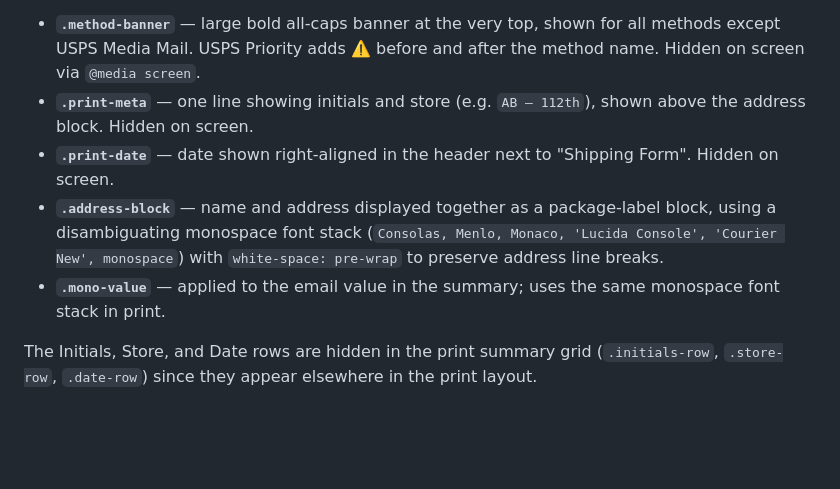
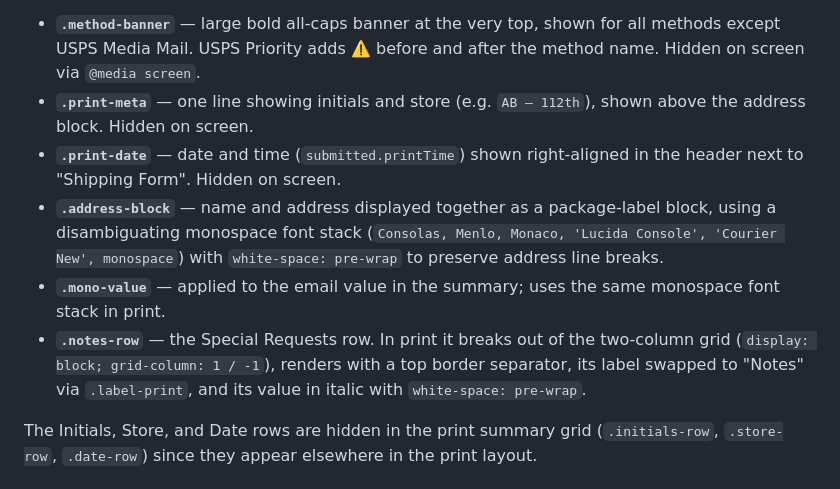
Before and after one commit to joem/shippingformtest, a Markdown page: CLAUDE.md, the part around one of its changes. Drawn GitHub-style; blank space fills up the shorter version.

```diff
--- a/CLAUDE.md
+++ b/CLAUDE.md
@@ -54,9 +66,10 @@ Print-specific CSS (`@media print`) hides the form, Help/Clear buttons, and requ
 
 - **`.method-banner`** — large bold all-caps banner at the very top, shown for all methods except USPS Media Mail. USPS Priority adds ⚠️ before and after the method name. Hidden on screen via `@media screen`.
 - **`.print-meta`** — one line showing initials and store (e.g. `AB — 112th`), shown above the address block. Hidden on screen.
-- **`.print-date`** — date shown right-aligned in the header next to "Shipping Form". Hidden on screen.
+- **`.print-date`** — date and time (`submitted.printTime`) shown right-aligned in the header next to "Shipping Form". Hidden on screen.
 - **`.address-block`** — name and address displayed together as a package-label block, using a disambiguating monospace font stack (`Consolas, Menlo, Monaco, 'Lucida Console', 'Courier New', monospace`) with `white-space: pre-wrap` to preserve address line breaks.
 - **`.mono-value`** — applied to the email value in the summary; uses the same monospace font stack in print.
+- **`.notes-row`** — the Special Requests row. In print it breaks out of the two-column grid (`display: block; grid-column: 1 / -1`), renders with a top border separator, its label swapped to "Notes" via `.label-print`, and its value in italic with `white-space: pre-wrap`.
 
 The Initials, Store, and Date rows are hidden in the print summary grid (`.initials-row`, `.store-row`, `.date-row`) since they appear elsewhere in the print layout.
 
```
Also changed, not shown: other parts of CLAUDE.md (+15 -3 lines).
